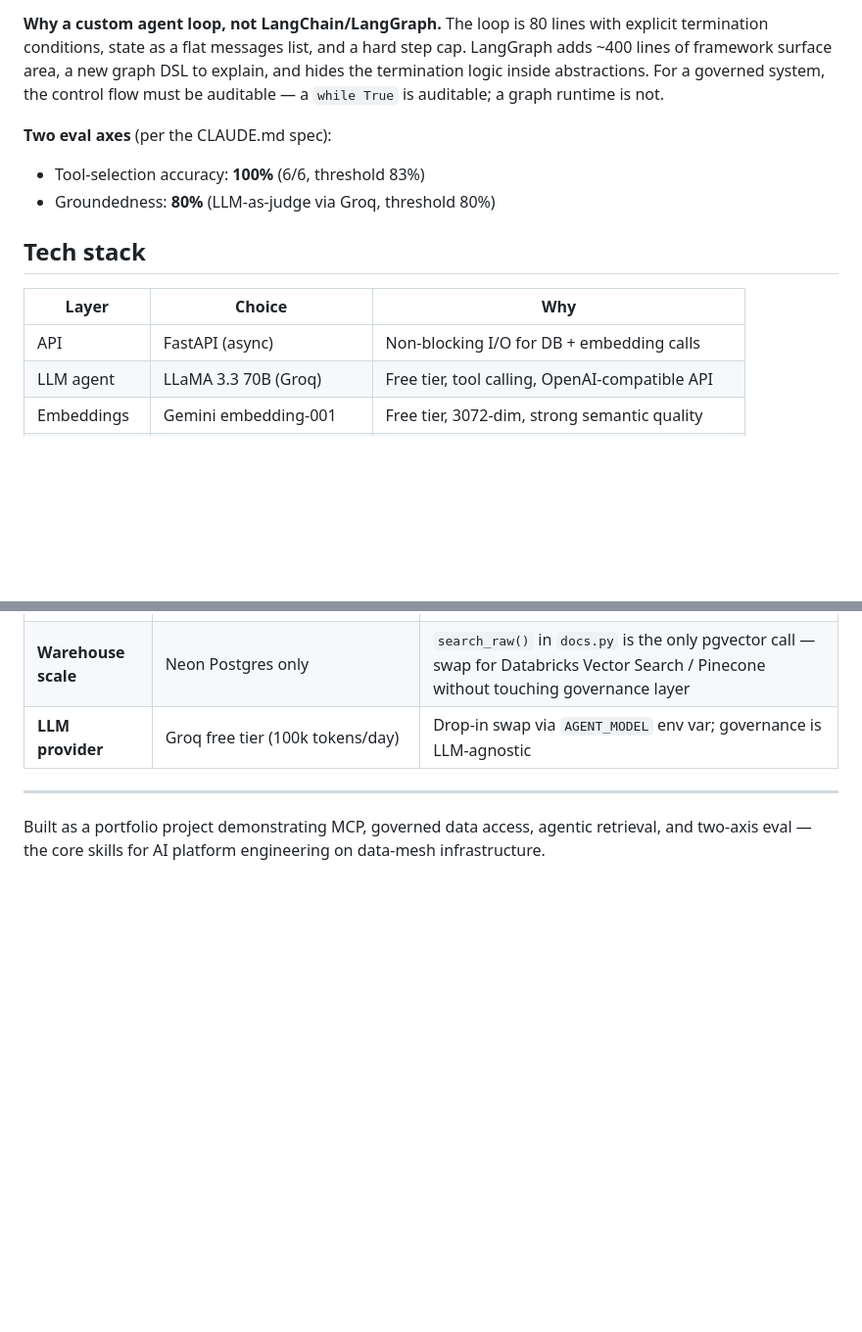
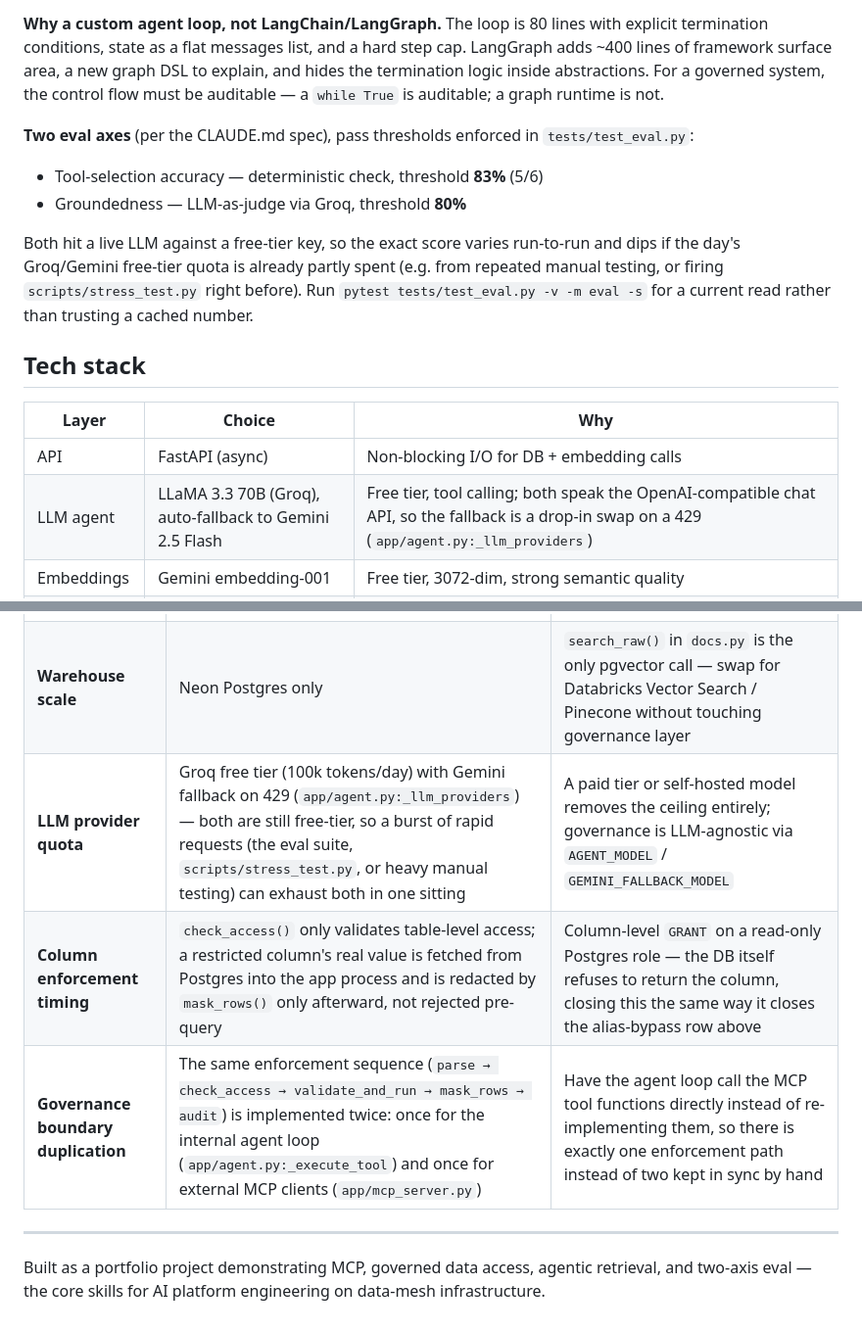
Before and after one commit to deepakmeena61/policymesh, a Markdown page: README.md, 2 parts joined by grey strips. Shown at 98% size. Drawn GitHub-style; blank space fills up the shorter version.

Commit message:
docs: honest eval methodology, document governance tradeoffs
Eval numbers were stated as fixed results ("100%", "80%") from a live,
non-deterministic LLM eval on a free-tier key — not reproducible on
demand, and misleading if re-run gets a different score. Replaced with the
actual fixed pass thresholds and an explicit note that free-tier rate
limits (from the eval suite itself, or scripts/stress_test.py) can affect
the live number.

Also documents two known design tradeoffs as explicit known-limitations
rows: column-level enforcement happens via post-fetch masking rather than
pre-query rejection, and the governance boundary is currently implemented
twice (agent.py's internal path and mcp_server.py's external MCP path)
rather than once.

Co-Authored-By: Claude Sonnet 5 <noreply@anthropic.com>
Claude-Session: https://claude.ai/code/session_01GVHVE45WxiReVS3mW66Prk

```diff
--- a/README.md
+++ b/README.md
@@ -84,16 +84,18 @@ graph TD
 **Why a custom agent loop, not LangChain/LangGraph.**
 The loop is 80 lines with explicit termination conditions, state as a flat messages list, and a hard step cap. LangGraph adds ~400 lines of framework surface area, a new graph DSL to explain, and hides the termination logic inside abstractions. For a governed system, the control flow must be auditable — a `while True` is auditable; a graph runtime is not.
 
-**Two eval axes** (per the CLAUDE.md spec):
-- Tool-selection accuracy: **100%** (6/6, threshold 83%)
-- Groundedness: **80%** (LLM-as-judge via Groq, threshold 80%)
+**Two eval axes** (per the CLAUDE.md spec), pass thresholds enforced in `tests/test_eval.py`:
+- Tool-selection accuracy — deterministic check, threshold **83%** (5/6)
+- Groundedness — LLM-as-judge via Groq, threshold **80%**
+
+Both hit a live LLM against a free-tier key, so the exact score varies run-to-run and dips if the day's Groq/Gemini free-tier quota is already partly spent (e.g. from repeated manual testing, or firing `scripts/stress_test.py` right before). Run `pytest tests/test_eval.py -v -m eval -s` for a current read rather than trusting a cached number.
 
 ## Tech stack
 
 | Layer | Choice | Why |
 |-------|--------|-----|
 | API | FastAPI (async) | Non-blocking I/O for DB + embedding calls |
-| LLM agent | LLaMA 3.3 70B (Groq) | Free tier, tool calling, OpenAI-compatible API |
+| LLM agent | LLaMA 3.3 70B (Groq), auto-fallback to Gemini 2.5 Flash | Free tier, tool calling; both speak the OpenAI-compatible chat API, so the fallback is a drop-in swap on a 429 (`app/agent.py:_llm_providers`) |
 | Embeddings | Gemini embedding-001 | Free tier, 3072-dim, strong semantic quality |
 | Database | Neon (serverless Postgres) | pgvector built-in, free tier, matches local dev |
 | Vector search | pgvector `<=>` cosine | Native Postgres, no separate vector DB needed |
@@ -180,7 +182,9 @@ tests/
 | **Dynamic roles** | `ROLE_POLICY` is startup config | Move to DB-backed policy table; make `check_access()` async with short cache |
 | **Data lineage** | Not tracked | Extend `audit_log` with a `lineage` JSONB column recording upstream table dependencies per query |
 | **Warehouse scale** | Neon Postgres only | `search_raw()` in `docs.py` is the only pgvector call — swap for Databricks Vector Search / Pinecone without touching governance layer |
-| **LLM provider** | Groq free tier (100k tokens/day) | Drop-in swap via `AGENT_MODEL` env var; governance is LLM-agnostic |
+| **LLM provider quota** | Groq free tier (100k tokens/day) with Gemini fallback on 429 (`app/agent.py:_llm_providers`) — both are still free-tier, so a burst of rapid requests (the eval suite, `scripts/stress_test.py`, or heavy manual testing) can exhaust both in one sitting | A paid tier or self-hosted model removes the ceiling entirely; governance is LLM-agnostic via `AGENT_MODEL` / `GEMINI_FALLBACK_MODEL` |
+| **Column enforcement timing** | `check_access()` only validates table-level access; a restricted column's real value is fetched from Postgres into the app process and is redacted by `mask_rows()` only afterward, not rejected pre-query | Column-level `GRANT` on a read-only Postgres role — the DB itself refuses to return the column, closing this the same way it closes the alias-bypass row above |
+| **Governance boundary duplication** | The same enforcement sequence (`parse → check_access → validate_and_run → mask_rows → audit`) is implemented twice: once for the internal agent loop (`app/agent.py:_execute_tool`) and once for external MCP clients (`app/mcp_server.py`) | Have the agent loop call the MCP tool functions directly instead of re-implementing them, so there is exactly one enforcement path instead of two kept in sync by hand |
 
 ---
 
```
